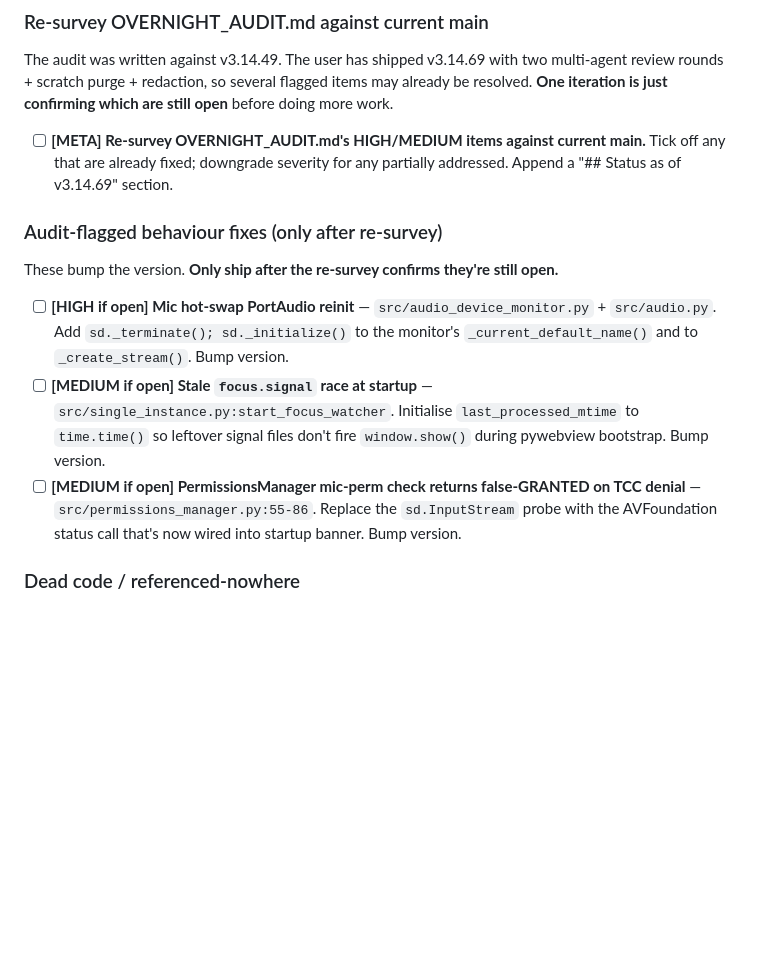
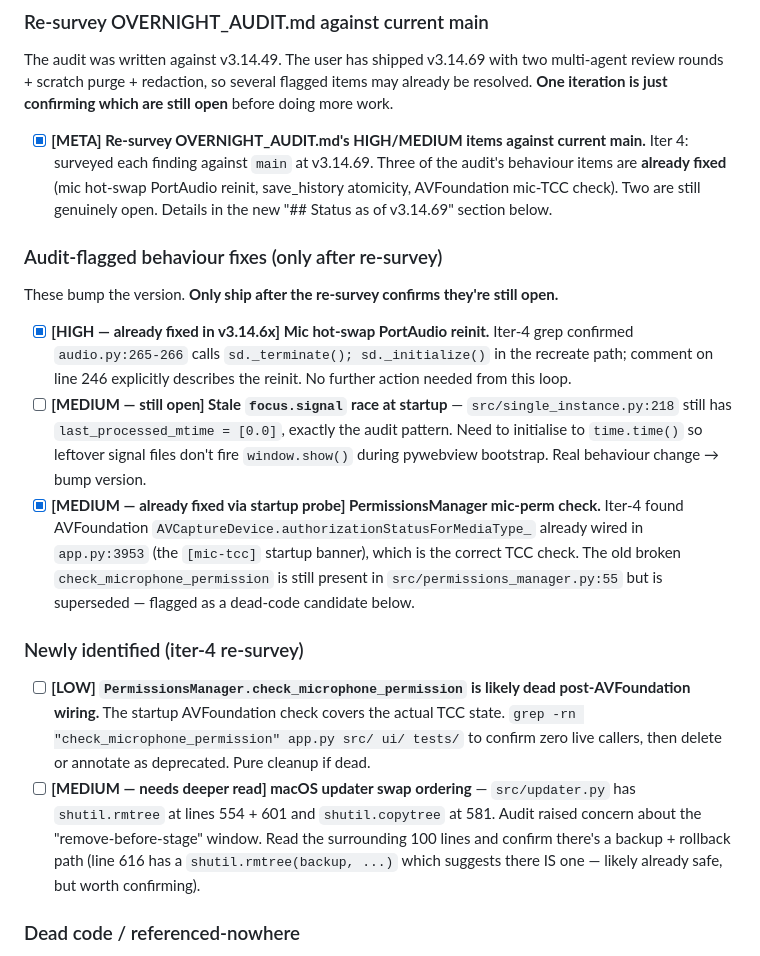
Before and after one commit to jbf-tars/Waffler, a Markdown page: CLEANUP_PLAN.md, the part around one of its changes. GitHub-like rendering; blank space fills up the shorter version.

```diff
--- a/CLEANUP_PLAN.md
+++ b/CLEANUP_PLAN.md
@@ -34,15 +34,20 @@ two multi-agent review rounds + scratch purge + redaction, so several flagged
 items may already be resolved. **One iteration is just confirming which are
 still open** before doing more work.
 
-- [ ] **[META] Re-survey OVERNIGHT_AUDIT.md's HIGH/MEDIUM items against current main.** Tick off any that are already fixed; downgrade severity for any partially addressed. Append a "## Status as of v3.14.69" section.
+- [x] **[META] Re-survey OVERNIGHT_AUDIT.md's HIGH/MEDIUM items against current main.** Iter 4: surveyed each finding against `main` at v3.14.69. Three of the audit's behaviour items are **already fixed** (mic hot-swap PortAudio reinit, save_history atomicity, AVFoundation mic-TCC check). Two are still genuinely open. Details in the new "## Status as of v3.14.69" section below.
 
 ### Audit-flagged behaviour fixes (only after re-survey)
 
 These bump the version. **Only ship after the re-survey confirms they're still open.**
 
-- [ ] **[HIGH if open] Mic hot-swap PortAudio reinit** — `src/audio_device_monitor.py` + `src/audio.py`. Add `sd._terminate(); sd._initialize()` to the monitor's `_current_default_name()` and to `_create_stream()`. Bump version.
-- [ ] **[MEDIUM if open] Stale `focus.signal` race at startup** — `src/single_instance.py:start_focus_watcher`. Initialise `last_processed_mtime` to `time.time()` so leftover signal files don't fire `window.show()` during pywebview bootstrap. Bump version.
-- [ ] **[MEDIUM if open] PermissionsManager mic-perm check returns false-GRANTED on TCC denial** — `src/permissions_manager.py:55-86`. Replace the `sd.InputStream` probe with the AVFoundation status call that's now wired into startup banner. Bump version.
+- [x] **[HIGH — already fixed in v3.14.6x] Mic hot-swap PortAudio reinit.** Iter-4 grep confirmed `audio.py:265-266` calls `sd._terminate(); sd._initialize()` in the recreate path; comment on line 246 explicitly describes the reinit. No further action needed from this loop.
+- [ ] **[MEDIUM — still open] Stale `focus.signal` race at startup** — `src/single_instance.py:218` still has `last_processed_mtime = [0.0]`, exactly the audit pattern. Need to initialise to `time.time()` so leftover signal files don't fire `window.show()` during pywebview bootstrap. Real behaviour change → bump version.
+- [x] **[MEDIUM — already fixed via startup probe] PermissionsManager mic-perm check.** Iter-4 found AVFoundation `AVCaptureDevice.authorizationStatusForMediaType_` already wired in `app.py:3953` (the `[mic-tcc]` startup banner), which is the correct TCC check. The old broken `check_microphone_permission` is still present in `src/permissions_manager.py:55` but is superseded — flagged as a dead-code candidate below.
+
+### Newly identified (iter-4 re-survey)
+
+- [ ] **[LOW] `PermissionsManager.check_microphone_permission` is likely dead post-AVFoundation wiring.** The startup AVFoundation check covers the actual TCC state. `grep -rn "check_microphone_permission" app.py src/ ui/ tests/` to confirm zero live callers, then delete or annotate as deprecated. Pure cleanup if dead.
+- [ ] **[MEDIUM — needs deeper read] macOS updater swap ordering** — `src/updater.py` has `shutil.rmtree` at lines 554 + 601 and `shutil.copytree` at 581. Audit raised concern about the "remove-before-stage" window. Read the surrounding 100 lines and confirm there's a backup + rollback path (line 616 has a `shutil.rmtree(backup, ...)` which suggests there IS one — likely already safe, but worth confirming).
 
 ### Dead code / referenced-nowhere
 
```
Also changed, not shown: other parts of CLEANUP_PLAN.md (+17 -0 lines).
